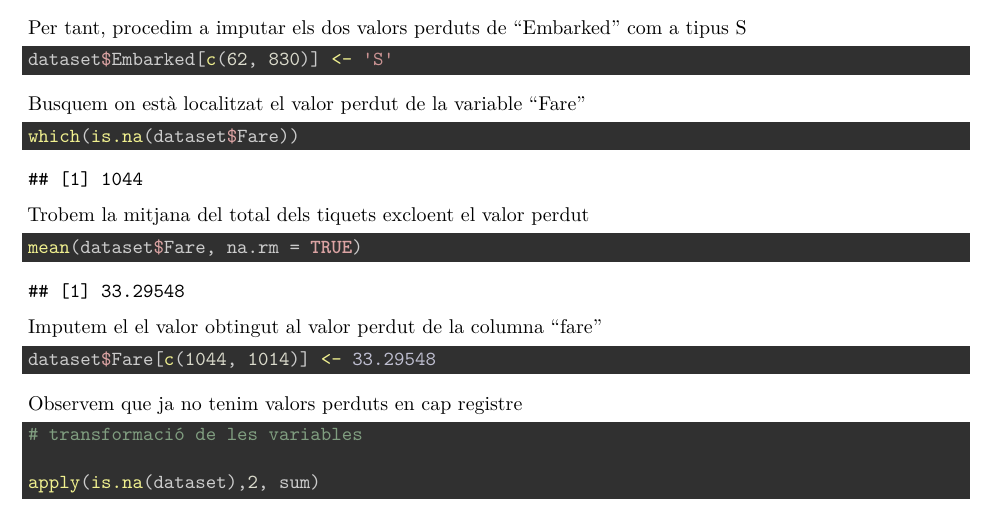
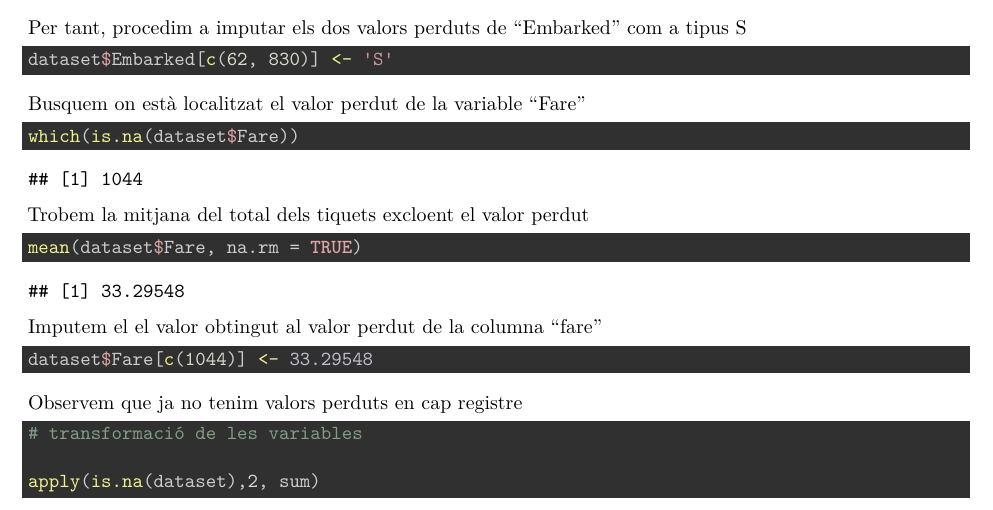
Before and after one commit to alexvidi/titanic-analysis, an R Markdown document (code/titanic-analysis.Rmd): part of page 8 of 10, cut so that both start at the same text. Rendered offline with R 4.5, knitr and Pandoc, then LaTeX, with nearby package versions; code that draws random numbers runs with fixed seeds of ours.

Commit message:
worked on structure analysis code and cleaning data

````diff
--- a/code/titanic-analysis.Rmd
+++ b/code/titanic-analysis.Rmd
@@ -181,7 +181,7 @@ mean(dataset$Fare, na.rm = TRUE)
 Imputem el el valor obtingut al valor perdut de la columna "fare"
 
 ```{r replace}
-dataset$Fare[c(1044, 1014)] <- 33.29548
+dataset$Fare[c(1044)] <- 33.29548
 ```
 
 Observem que ja no tenim valors perduts en cap registre
````
